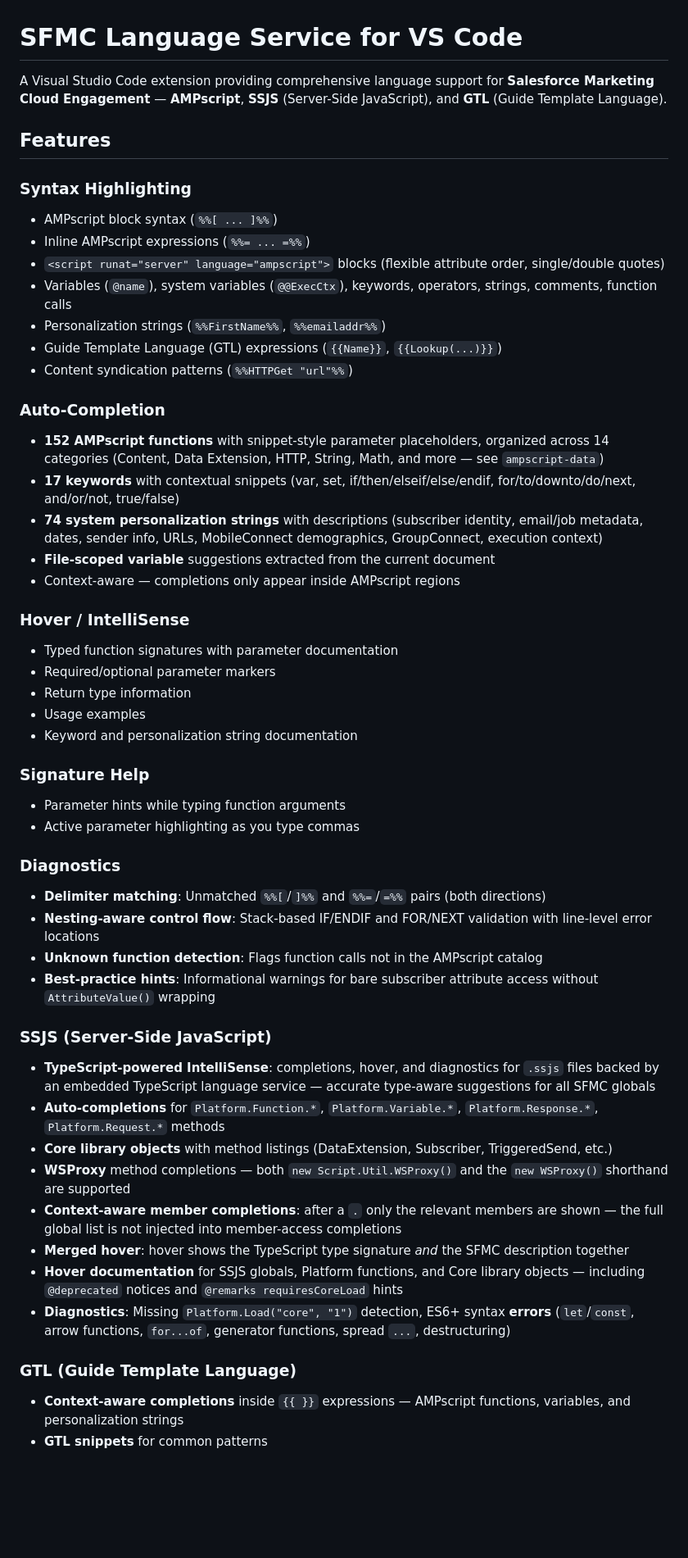
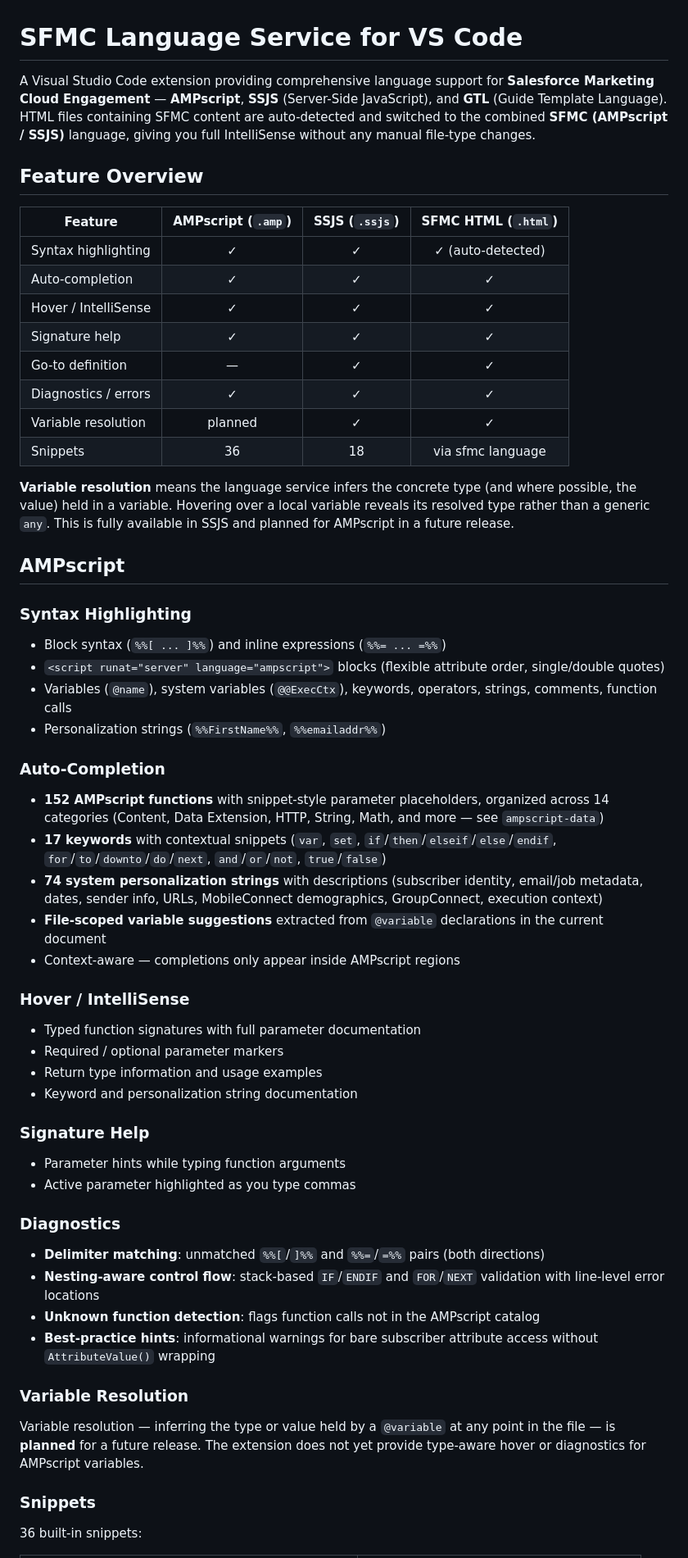
Before and after one commit to JoernBerkefeld/vscode-sfmc-language, a Markdown page: README.md, the part around one of its changes. Shown at 82% size. GitHub-like rendering; blank space fills up the shorter version.

Commit message:
revised readme content based on latest version

```diff
--- a/README.md
+++ b/README.md
@@ -1,60 +1,63 @@
 # SFMC Language Service for VS Code
 
-A Visual Studio Code extension providing comprehensive language support for **Salesforce Marketing Cloud Engagement** — **AMPscript**, **SSJS** (Server-Side JavaScript), and **GTL** (Guide Template Language).
+A Visual Studio Code extension providing comprehensive language support for **Salesforce Marketing Cloud Engagement** — **AMPscript**, **SSJS** (Server-Side JavaScript), and **GTL** (Guide Template Language). HTML files containing SFMC content are auto-detected and switched to the combined **SFMC (AMPscript / SSJS)** language, giving you full IntelliSense without any manual file-type changes.
 
-## Features
+## Feature Overview
+
+| Feature | AMPscript (`.amp`) | SSJS (`.ssjs`) | SFMC HTML (`.html`) |
+| -------------------------------- | :----------------: | :------------: | :-----------------: |
+| Syntax highlighting | ✓ | ✓ | ✓ (auto-detected) |
+| Auto-completion | ✓ | ✓ | ✓ |
+| Hover / IntelliSense | ✓ | ✓ | ✓ |
+| Signature help | ✓ | ✓ | ✓ |
+| Go-to definition | — | ✓ | ✓ |
+| Diagnostics / errors | ✓ | ✓ | ✓ |
+| Variable resolution | planned | ✓ | ✓ |
+| Snippets | 36 | 18 | via sfmc language |
+
+**Variable resolution** means the language service infers the concrete type (and where possible, the value) held in a variable. Hovering over a local variable reveals its resolved type rather than a generic `any`. This is fully available in SSJS and planned for AMPscript in a future release.
+
+## AMPscript
 
 ### Syntax Highlighting
 
-- AMPscript block syntax (`%%[ ... ]%%`)
-- Inline AMPscript expressions (`%%= ... =%%`)
+- Block syntax (`%%[ ... ]%%`) and inline expressions (`%%= ... =%%`)
 - `<script runat="server" language="ampscript">` blocks (flexible attribute order, single/double quotes)
 - Variables (`@name`), system variables (`@@ExecCtx`), keywords, operators, strings, comments, function calls
 - Personalization strings (`%%FirstName%%`, `%%emailaddr%%`)
-- Guide Template Language (GTL) expressions (`{{Name}}`, `{{Lookup(...)}}`)
-- Content syndication patterns (`%%HTTPGet "url"%%`)
 
 ### Auto-Completion
 
 - **152 AMPscript functions** with snippet-style parameter placeholders, organized across 14 categories (Content, Data Extension, HTTP, String, Math, and more — see `ampscript-data`)
-- **17 keywords** with contextual snippets (var, set, if/then/elseif/else/endif, for/to/downto/do/next, and/or/not, true/false)
+- **17 keywords** with contextual snippets (`var`, `set`, `if`/`then`/`elseif`/`else`/`endif`, `for`/`to`/`downto`/`do`/`next`, `and`/`or`/`not`, `true`/`false`)
 - **74 system personalization strings** with descriptions (subscriber identity, email/job metadata, dates, sender info, URLs, MobileConnect demographics, GroupConnect, execution context)
-- **File-scoped variable** suggestions extracted from the current document
+- **File-scoped variable suggestions** extracted from `@variable` declarations in the current document
 - Context-aware — completions only appear inside AMPscript regions
 
 ### Hover / IntelliSense
 
-- Typed function signatures with parameter documentation
-- Required/optional parameter markers
-- Return type information
-- Usage examples
+- Typed function signatures with full parameter documentation
+- Required / optional parameter markers
+- Return type information and usage examples
 - Keyword and personalization string documentation
 
 ### Signature Help
 
 - Parameter hints while typing function arguments
-- Active parameter highlighting as you type commas
+- Active parameter highlighted as you type commas
 
 ### Diagnostics
 
-- **Delimiter matching**: Unmatched `%%[`/`]%%` and `%%=`/`=%%` pairs (both directions)
-- **Nesting-aware control flow**: Stack-based IF/ENDIF and FOR/NEXT validation with line-level error locations
-- **Unknown function detection**: Flags function calls not in the AMPscript catalog
-- **Best-practice hints**: Informational warnings for bare subscriber attribute access without `AttributeValue()` wrapping
+- **Delimiter matching**: unmatched `%%[`/`]%%` and `%%=`/`=%%` pairs (both directions)
+- **Nesting-aware control flow**: stack-based `IF`/`ENDIF` and `FOR`/`NEXT` validation with line-level error locations
+- **Unknown function detection**: flags function calls not in the AMPscript catalog
+- **Best-practice hints**: informational warnings for bare subscriber attribute access without `AttributeValue()` wrapping
 
-### SSJS (Server-Side JavaScript)
+### Variable Resolution
 
-- **TypeScript-powered IntelliSense**: completions, hover, and diagnostics for `.ssjs` files backed by an embedded TypeScript language service — accurate type-aware suggestions for all SFMC globals
-- **Auto-completions** for `Platform.Function.*`, `Platform.Variable.*`, `Platform.Response.*`, `Platform.Request.*` methods
-- **Core library objects** with method listings (DataExtension, Subscriber, TriggeredSend, etc.)
-- **WSProxy** method completions — both `new Script.Util.WSProxy()` and the `new WSProxy()` shorthand are supported
-- **Context-aware member completions**: after a `.` only the relevant members are shown — the full global list is not injected into member-access completions
-- **Merged hover**: hover shows the TypeScript type signature *and* the SFMC description together
-- **Hover documentation** for SSJS globals, Platform functions, and Core library objects — including `@deprecated` notices and `@remarks requiresCoreLoad` hints
-- **Diagnostics**: Missing `Platform.Load("core", "1")` detection, ES6+ syntax **errors** (`let`/`const`, arrow functions, `for...of`, generator functions, spread `...`, destructuring)
+Variable resolution — inferring the type or value held by a `@variable` at any point in the file — is **planned** for a future release. The extension does not yet provide type-aware hover or diagnostics for AMPscript variables.
 
-### GTL (Guide Template Language)
+### Snippets
 
-- **Context-aware completions** inside `{{ }}` expressions — AMPscript functions, variables, and personalization strings
-- **GTL snippets** for common patterns
+36 built-in snippets:
 
```
Also changed, not shown: other parts of README.md (+160 -85 lines).
